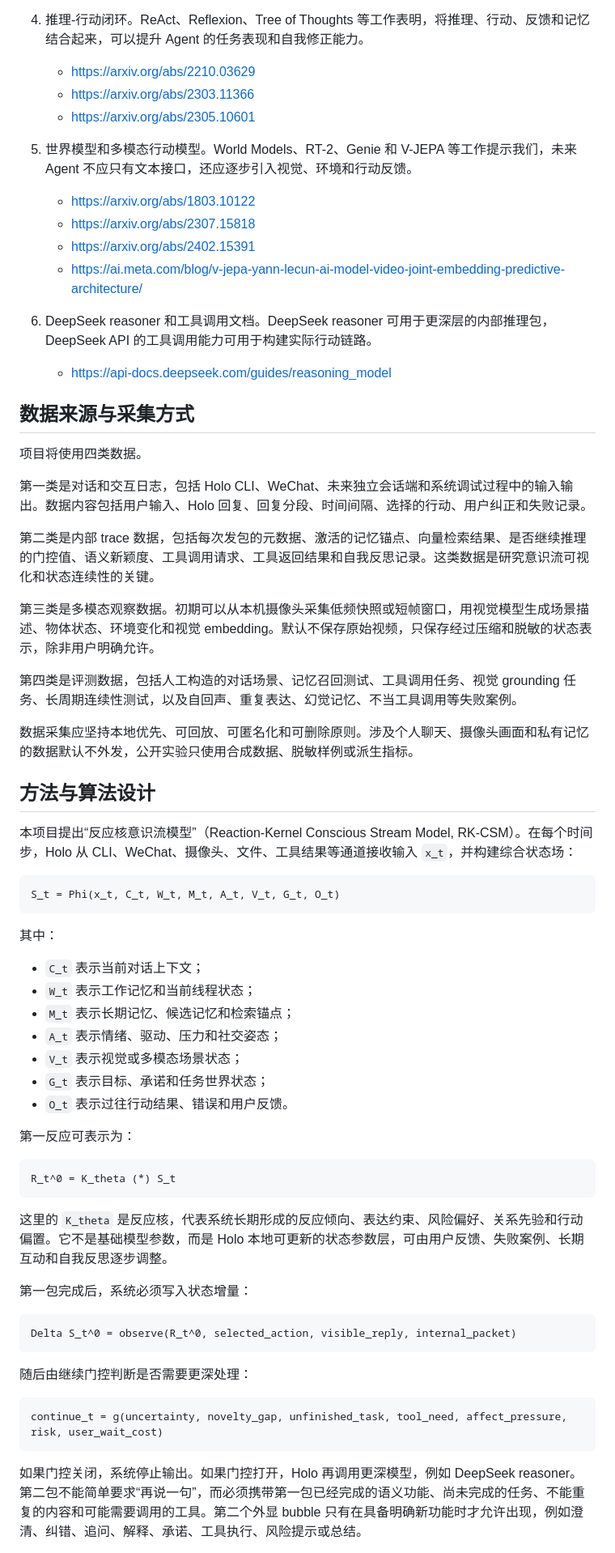
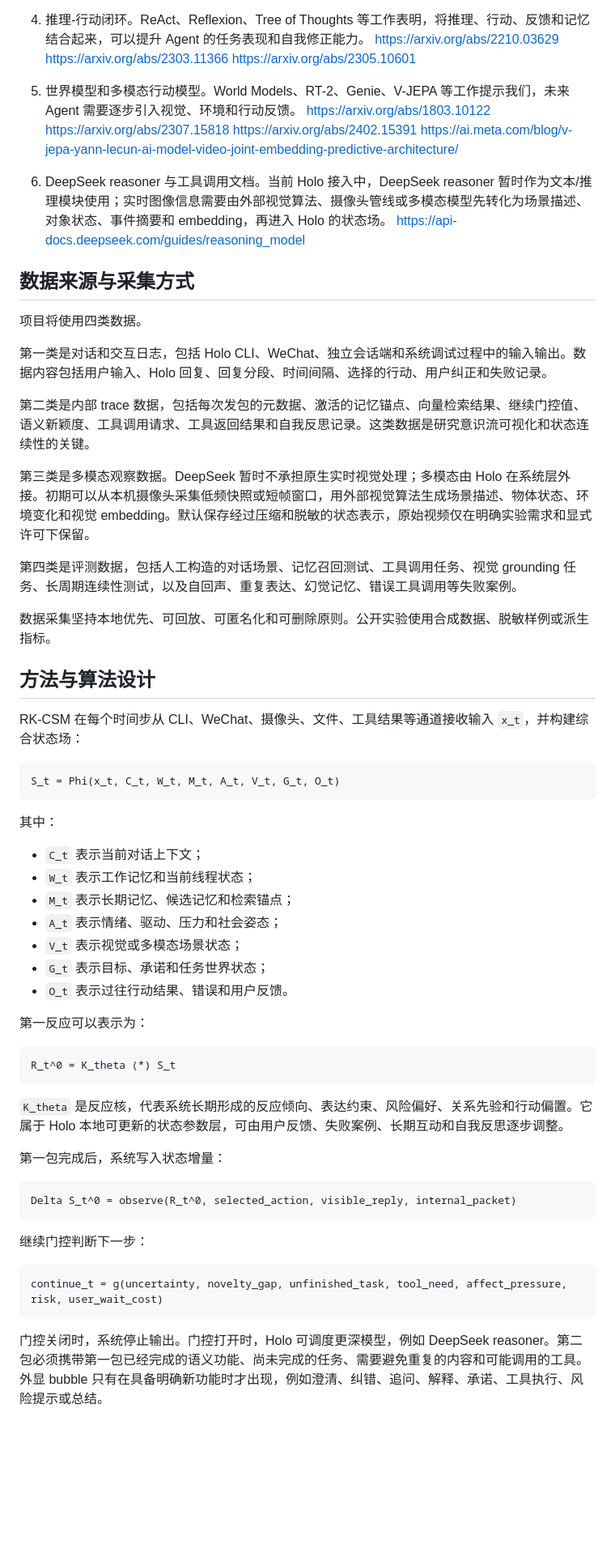
Before and after one commit to YayayayakumofloatsRan/Holo, a Markdown page: docs/PROJECT_PROPOSAL_2026-05-24_REACTION_KERNEL_CONSCIOUS_STREAM_ZH.md, the part around one of its changes. Shown at 81% size. GitHub-like rendering; blank space fills up the shorter version.

Commit message:
Revise Chinese biomimetic proposal framing

````diff
--- a/docs/PROJECT_PROPOSAL_2026-05-24_REACTION_KERNEL_CONSCIOUS_STREAM_ZH.md
+++ b/docs/PROJECT_PROPOSAL_2026-05-24_REACTION_KERNEL_CONSCIOUS_STREAM_ZH.md
@@ -41,35 +49,35 @@
 
 4. 推理-行动闭环。ReAct、Reflexion、Tree of Thoughts 等工作表明，将推理、行动、反馈和记忆结合起来，可以提升 Agent 的任务表现和自我修正能力。
-   - https://arxiv.org/abs/2210.03629
-   - https://arxiv.org/abs/2303.11366
-   - https://arxiv.org/abs/2305.10601
+   https://arxiv.org/abs/2210.03629
+   https://arxiv.org/abs/2303.11366
+   https://arxiv.org/abs/2305.10601
 
-5. 世界模型和多模态行动模型。World Models、RT-2、Genie 和 V-JEPA 等工作提示我们，未来 Agent 不应只有文本接口，还应逐步引入视觉、环境和行动反馈。
-   - https://arxiv.org/abs/1803.10122
-   - https://arxiv.org/abs/2307.15818
-   - https://arxiv.org/abs/2402.15391
-   - https://ai.meta.com/blog/v-jepa-yann-lecun-ai-model-video-joint-embedding-predictive-architecture/
+5. 世界模型和多模态行动模型。World Models、RT-2、Genie、V-JEPA 等工作提示我们，未来 Agent 需要逐步引入视觉、环境和行动反馈。
+   https://arxiv.org/abs/1803.10122
+   https://arxiv.org/abs/2307.15818
+   https://arxiv.org/abs/2402.15391
+   https://ai.meta.com/blog/v-jepa-yann-lecun-ai-model-video-joint-embedding-predictive-architecture/
 
-6. DeepSeek reasoner 和工具调用文档。DeepSeek reasoner 可用于更深层的内部推理包，DeepSeek API 的工具调用能力可用于构建实际行动链路。
-   - https://api-docs.deepseek.com/guides/reasoning_model
+6. DeepSeek reasoner 与工具调用文档。当前 Holo 接入中，DeepSeek reasoner 暂时作为文本/推理模块使用；实时图像信息需要由外部视觉算法、摄像头管线或多模态模型先转化为场景描述、对象状态、事件摘要和 embedding，再进入 Holo 的状态场。
+   https://api-docs.deepseek.com/guides/reasoning_model
 
 ## 数据来源与采集方式
 
 项目将使用四类数据。
 
-第一类是对话和交互日志，包括 Holo CLI、WeChat、未来独立会话端和系统调试过程中的输入输出。数据内容包括用户输入、Holo 回复、回复分段、时间间隔、选择的行动、用户纠正和失败记录。
+第一类是对话和交互日志，包括 Holo CLI、WeChat、独立会话端和系统调试过程中的输入输出。数据内容包括用户输入、Holo 回复、回复分段、时间间隔、选择的行动、用户纠正和失败记录。
 
-第二类是内部 trace 数据，包括每次发包的元数据、激活的记忆锚点、向量检索结果、是否继续推理的门控值、语义新颖度、工具调用请求、工具返回结果和自我反思记录。这类数据是研究意识流可视化和状态连续性的关键。
+第二类是内部 trace 数据，包括每次发包的元数据、激活的记忆锚点、向量检索结果、继续门控值、语义新颖度、工具调用请求、工具返回结果和自我反思记录。这类数据是研究意识流可视化和状态连续性的关键。
 
-第三类是多模态观察数据。初期可以从本机摄像头采集低频快照或短帧窗口，用视觉模型生成场景描述、物体状态、环境变化和视觉 embedding。默认不保存原始视频，只保存经过压缩和脱敏的状态表示，除非用户明确允许。
+第三类是多模态观察数据。DeepSeek 暂时不承担原生实时视觉处理；多模态由 Holo 在系统层外接。初期可以从本机摄像头采集低频快照或短帧窗口，用外部视觉算法生成场景描述、物体状态、环境变化和视觉 embedding。默认保存经过压缩和脱敏的状态表示，原始视频仅在明确实验需求和显式许可下保留。
 
-第四类是评测数据，包括人工构造的对话场景、记忆召回测试、工具调用任务、视觉 grounding 任务、长周期连续性测试，以及自回声、重复表达、幻觉记忆、不当工具调用等失败案例。
+第四类是评测数据，包括人工构造的对话场景、记忆召回测试、工具调用任务、视觉 grounding 任务、长周期连续性测试，以及自回声、重复表达、幻觉记忆、错误工具调用等失败案例。
 
-数据采集应坚持本地优先、可回放、可匿名化和可删除原则。涉及个人聊天、摄像头画面和私有记忆的数据默认不外发，公开实验只使用合成数据、脱敏样例或派生指标。
+数据采集坚持本地优先、可回放、可匿名化和可删除原则。公开实验使用合成数据、脱敏样例或派生指标。
 
 ## 方法与算法设计
 
-本项目提出“反应核意识流模型”（Reaction-Kernel Conscious Stream Model, RK-CSM）。在每个时间步，Holo 从 CLI、WeChat、摄像头、文件、工具结果等通道接收输入 `x_t`，并构建综合状态场：
+RK-CSM 在每个时间步从 CLI、WeChat、摄像头、文件、工具结果等通道接收输入 `x_t`，并构建综合状态场：
 
 ```text
 S_t = Phi(x_t, C_t, W_t, M_t, A_t, V_t, G_t, O_t)
@@ -80,30 +88,30 @@ S_t = Phi(x_t, C_t, W_t, M_t, A_t, V_t, G_t, O_t)
 - `C_t` 表示当前对话上下文；
 - `W_t` 表示工作记忆和当前线程状态；
 - `M_t` 表示长期记忆、候选记忆和检索锚点；
-- `A_t` 表示情绪、驱动、压力和社交姿态；
+- `A_t` 表示情绪、驱动、压力和社会姿态；
 - `V_t` 表示视觉或多模态场景状态；
 - `G_t` 表示目标、承诺和任务世界状态；
 - `O_t` 表示过往行动结果、错误和用户反馈。
 
-第一反应可表示为：
+第一反应可以表示为：
 
 ```text
 R_t^0 = K_theta (*) S_t
 ```
 
-这里的 `K_theta` 是反应核，代表系统长期形成的反应倾向、表达约束、风险偏好、关系先验和行动偏置。它不是基础模型参数，而是 Holo 本地可更新的状态参数层，可由用户反馈、失败案例、长期互动和自我反思逐步调整。
+`K_theta` 是反应核，代表系统长期形成的反应倾向、表达约束、风险偏好、关系先验和行动偏置。它属于 Holo 本地可更新的状态参数层，可由用户反馈、失败案例、长期互动和自我反思逐步调整。
 
-第一包完成后，系统必须写入状态增量：
+第一包完成后，系统写入状态增量：
 
 ```text
 Delta S_t^0 = observe(R_t^0, selected_action, visible_reply, internal_packet)
 ```
 
-随后由继续门控判断是否需要更深处理：
+继续门控判断下一步：
 
 ```text
 continue_t = g(uncertainty, novelty_gap, unfinished_task, tool_need, affect_pressure, risk, user_wait_cost)
 ```
 
-如果门控关闭，系统停止输出。如果门控打开，Holo 再调用更深模型，例如 DeepSeek reasoner。第二包不能简单要求“再说一句”，而必须携带第一包已经完成的语义功能、尚未完成的任务、不能重复的内容和可能需要调用的工具。第二个外显 bubble 只有在具备明确新功能时才允许出现，例如澄清、纠错、追问、解释、承诺、工具执行、风险提示或总结。
+门控关闭时，系统停止输出。门控打开时，Holo 可调度更深模型，例如 DeepSeek reasoner。第二包必须携带第一包已经完成的语义功能、尚未完成的任务、需要避免重复的内容和可能调用的工具。外显 bubble 只有在具备明确新功能时才出现，例如澄清、纠错、追问、解释、承诺、工具执行、风险提示或总结。
 
````
Also changed, not shown: other parts of docs/PROJECT_PROPOSAL_2026-05-24_REACTION_KERNEL_CONSCIOUS_STREAM_ZH.md (+63 -46 lines).
